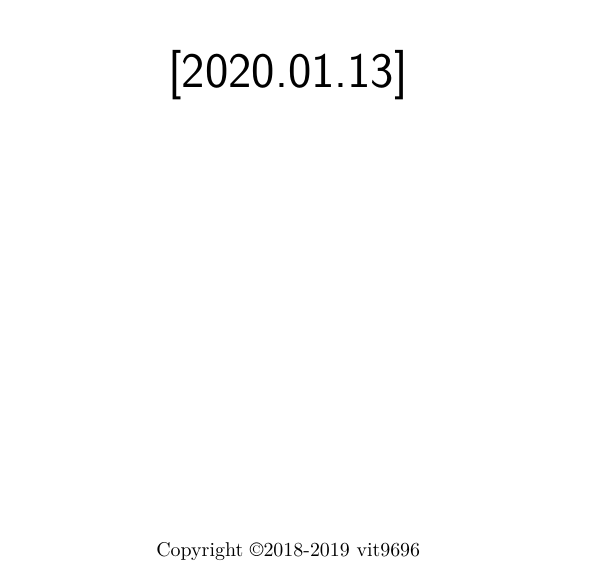
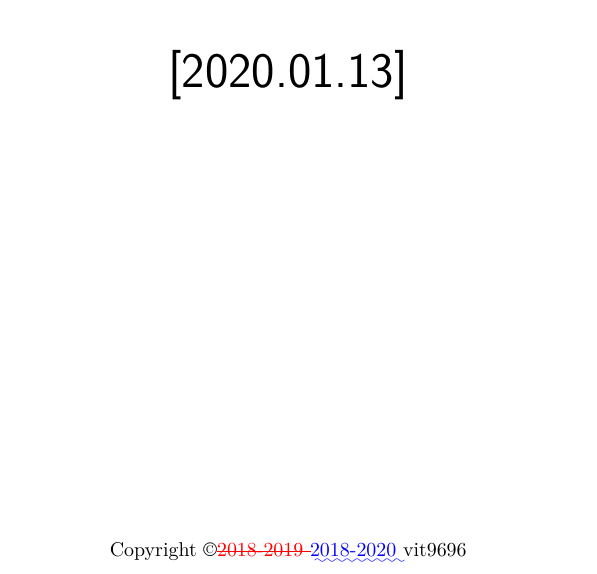
Before and after one commit to acidanthera/OpenCorePkg, a LaTeX document (Docs/Differences/Differences.tex): part of the page, cut so that both start at the same text. Compiled offline with pdfLaTeX.

Commit message:
Docs: Copyright 2020

```diff
--- a/Docs/Differences/Differences.tex
+++ b/Docs/Differences/Differences.tex
@@ -161,7 +161,7 @@
 
        \rmfamily
 
-       Copyright \textcopyright 2018-2019 vit9696
+       Copyright \textcopyright \DIFdelbegin \DIFdel{2018-2019 }\DIFdelend \DIFaddbegin \DIFadd{2018-2020 }\DIFaddend vit9696
 
    \end{center}
 \end{titlepage}
```
Also changed, not shown: Docs/Configuration.tex (+1 -1 lines), Docs/Configuration.pdf, Docs/Differences/Differences.pdf, Docs/Differences/Differences.tex (4 more changed lines).
